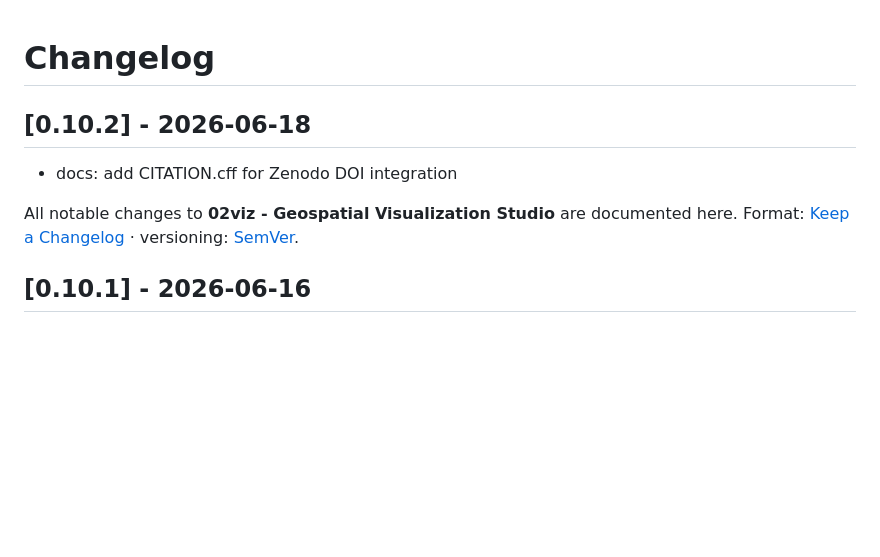
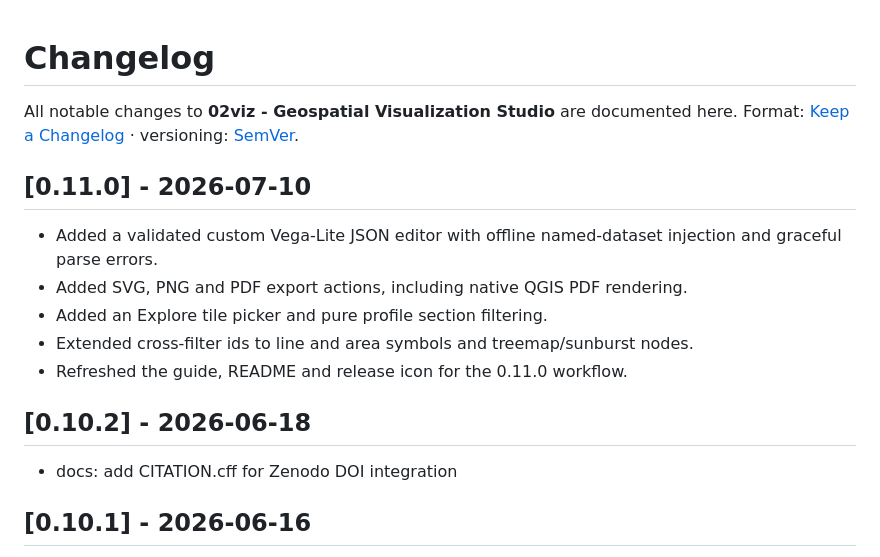
Before and after one commit to YusufEminoglu/zero2viz, a Markdown page: CHANGELOG.md, the part around the change. GitHub-like rendering; blank space fills up the shorter version.

Commit message:
Release v0.11.0

```diff
--- a/CHANGELOG.md
+++ b/CHANGELOG.md
@@ -1,11 +1,18 @@
 # Changelog
 
+All notable changes to **02viz - Geospatial Visualization Studio** are documented here.
+Format: [Keep a Changelog](https://keepachangelog.com/en/1.1.0/) · versioning: [SemVer](https://semver.org/).
+
+## [0.11.0] - 2026-07-10
+
+- Added a validated custom Vega-Lite JSON editor with offline named-dataset injection and graceful parse errors.
+- Added SVG, PNG and PDF export actions, including native QGIS PDF rendering.
+- Added an Explore tile picker and pure profile section filtering.
+- Extended cross-filter ids to line and area symbols and treemap/sunburst nodes.
+- Refreshed the guide, README and release icon for the 0.11.0 workflow.
 ## [0.10.2] - 2026-06-18
 
 - docs: add CITATION.cff for Zenodo DOI integration
-
-All notable changes to **02viz - Geospatial Visualization Studio** are documented here.
-Format: [Keep a Changelog](https://keepachangelog.com/en/1.1.0/) · versioning: [SemVer](https://semver.org/).
 
 ## [0.10.1] - 2026-06-16
 
```
Also changed, not shown: ENHANCEMENT_PLAN_v0.11.md (added, +86 -0 lines), README.md (+1 -1 lines), docs/ARCHITECTURE.md (+1 -1 lines), icons/icon.png, 12 other files.
